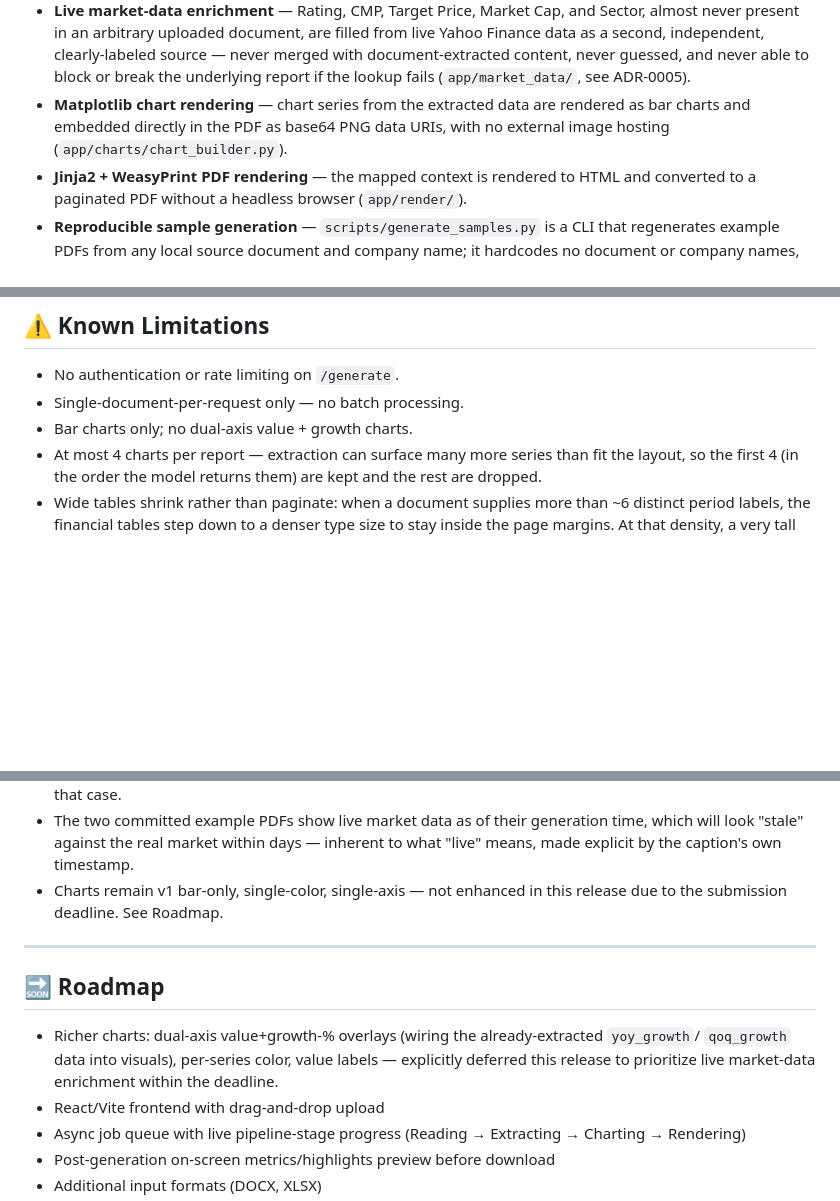
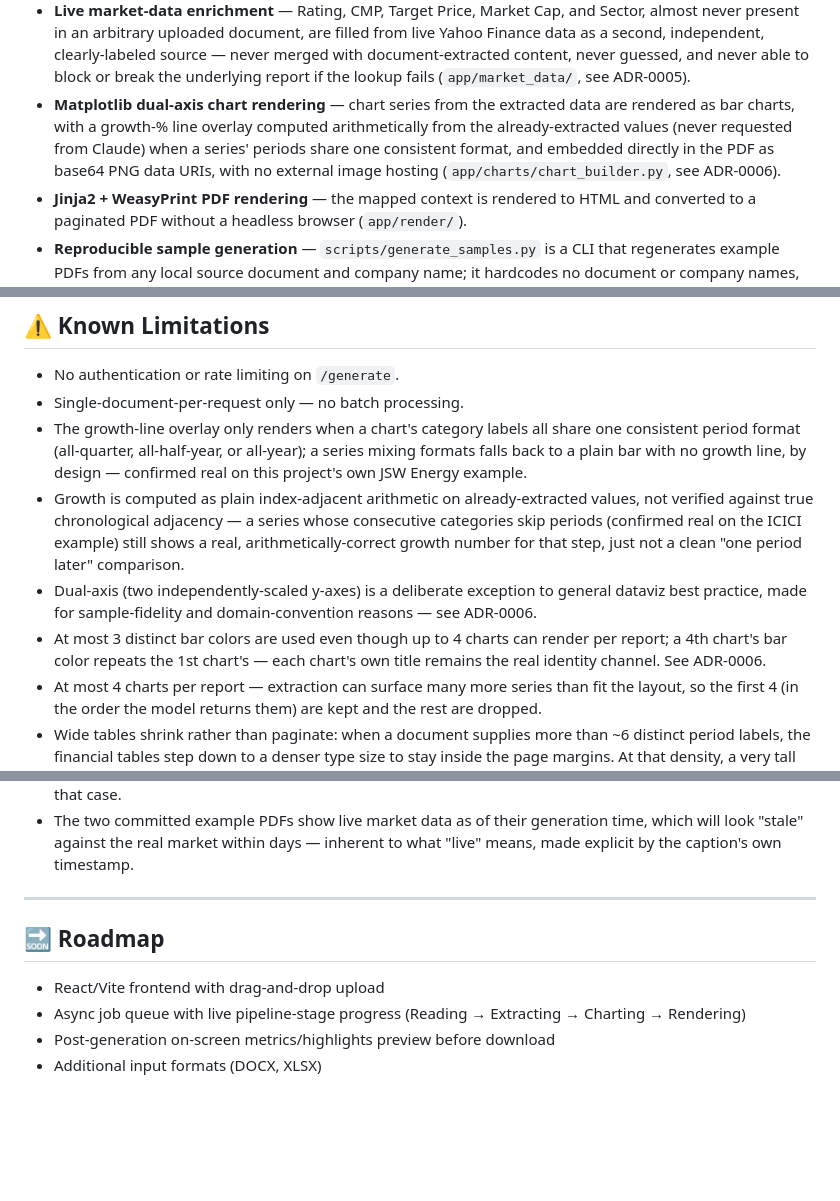
Before and after one commit to deepan-mehta-analytics/bull-ai-research-report-generator, a Markdown page: README.md, 3 parts joined by grey strips. Drawn GitHub-style; blank space fills up the shorter version.

Commit message:
docs: update README/ENGINEERING_REPORT for shipped richer-charts feature

```diff
--- a/README.md
+++ b/README.md
@@ -55,9 +55,11 @@ It implements:
   independent, clearly-labeled source — never merged with document-extracted content, never
   guessed, and never able to block or break the underlying report if the lookup fails
   (`app/market_data/`, see ADR-0005).
-- **Matplotlib chart rendering** — chart series from the extracted data are rendered as bar charts
-  and embedded directly in the PDF as base64 PNG data URIs, with no external image hosting
-  (`app/charts/chart_builder.py`).
+- **Matplotlib dual-axis chart rendering** — chart series from the extracted data are rendered as
+  bar charts, with a growth-% line overlay computed arithmetically from the already-extracted values
+  (never requested from Claude) when a series' periods share one consistent format, and embedded
+  directly in the PDF as base64 PNG data URIs, with no external image hosting
+  (`app/charts/chart_builder.py`, see ADR-0006).
 - **Jinja2 + WeasyPrint PDF rendering** — the mapped context is rendered to HTML and converted to a
   paginated PDF without a headless browser (`app/render/`).
 - **Reproducible sample generation** — `scripts/generate_samples.py` is a CLI that regenerates
@@ -282,7 +284,18 @@ populated Live Market Data section sourced independently from Yahoo Finance.
 
 - No authentication or rate limiting on `/generate`.
 - Single-document-per-request only — no batch processing.
-- Bar charts only; no dual-axis value + growth charts.
+- The growth-line overlay only renders when a chart's category labels all share one consistent
+  period format (all-quarter, all-half-year, or all-year); a series mixing formats falls back to a
+  plain bar with no growth line, by design — confirmed real on this project's own JSW Energy example.
+- Growth is computed as plain index-adjacent arithmetic on already-extracted values, not verified
+  against true chronological adjacency — a series whose consecutive categories skip periods
+  (confirmed real on the ICICI example) still shows a real, arithmetically-correct growth number for
+  that step, just not a clean "one period later" comparison.
+- Dual-axis (two independently-scaled y-axes) is a deliberate exception to general dataviz best
+  practice, made for sample-fidelity and domain-convention reasons — see ADR-0006.
+- At most 3 distinct bar colors are used even though up to 4 charts can render per report; a 4th
+  chart's bar color repeats the 1st chart's — each chart's own title remains the real identity
+  channel. See ADR-0006.
 - At most 4 charts per report — extraction can surface many more series than fit the layout, so the
   first 4 (in the order the model returns them) are kept and the rest are dropped.
 - Wide tables shrink rather than paginate: when a document supplies more than ~6 distinct period
@@ -305,16 +318,11 @@ populated Live Market Data section sourced independently from Yahoo Finance.
 - The two committed example PDFs show live market data as of their generation time, which will look
   "stale" against the real market within days — inherent to what "live" means, made explicit by the
   caption's own timestamp.
-- Charts remain v1 bar-only, single-color, single-axis — not enhanced in this release due to the
-  submission deadline. See Roadmap.
 
 ---
 
 ## 🔜 Roadmap
 
-- Richer charts: dual-axis value+growth-% overlays (wiring the already-extracted `yoy_growth`/
-  `qoq_growth` data into visuals), per-series color, value labels — explicitly deferred this release
-  to prioritize live market-data enrichment within the deadline.
 - React/Vite frontend with drag-and-drop upload
 - Async job queue with live pipeline-stage progress (Reading → Extracting → Charting → Rendering)
 - Post-generation on-screen metrics/highlights preview before download
```
Also changed, not shown: other parts of README.md (+2 -2 lines), ENGINEERING_REPORT.md (+5 -2 lines).
